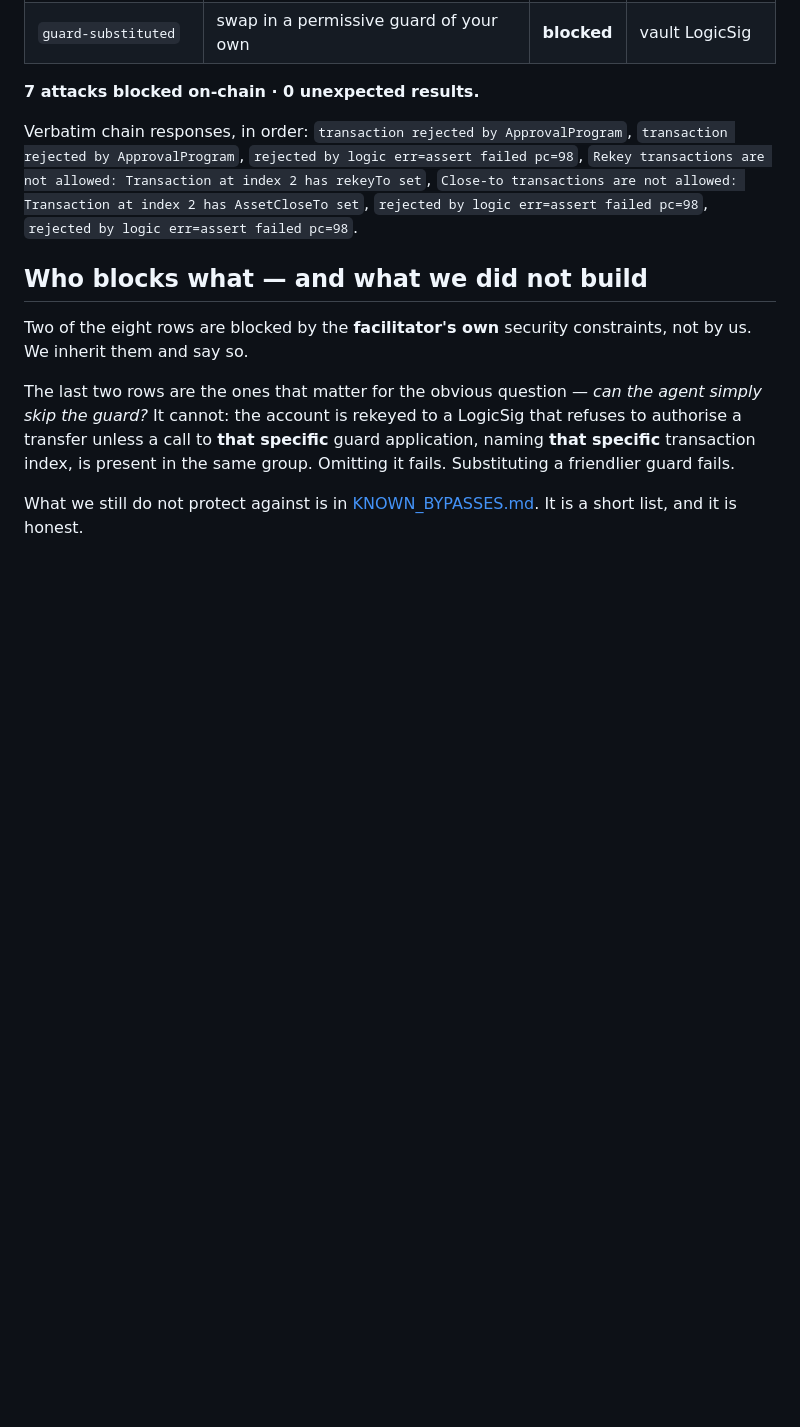
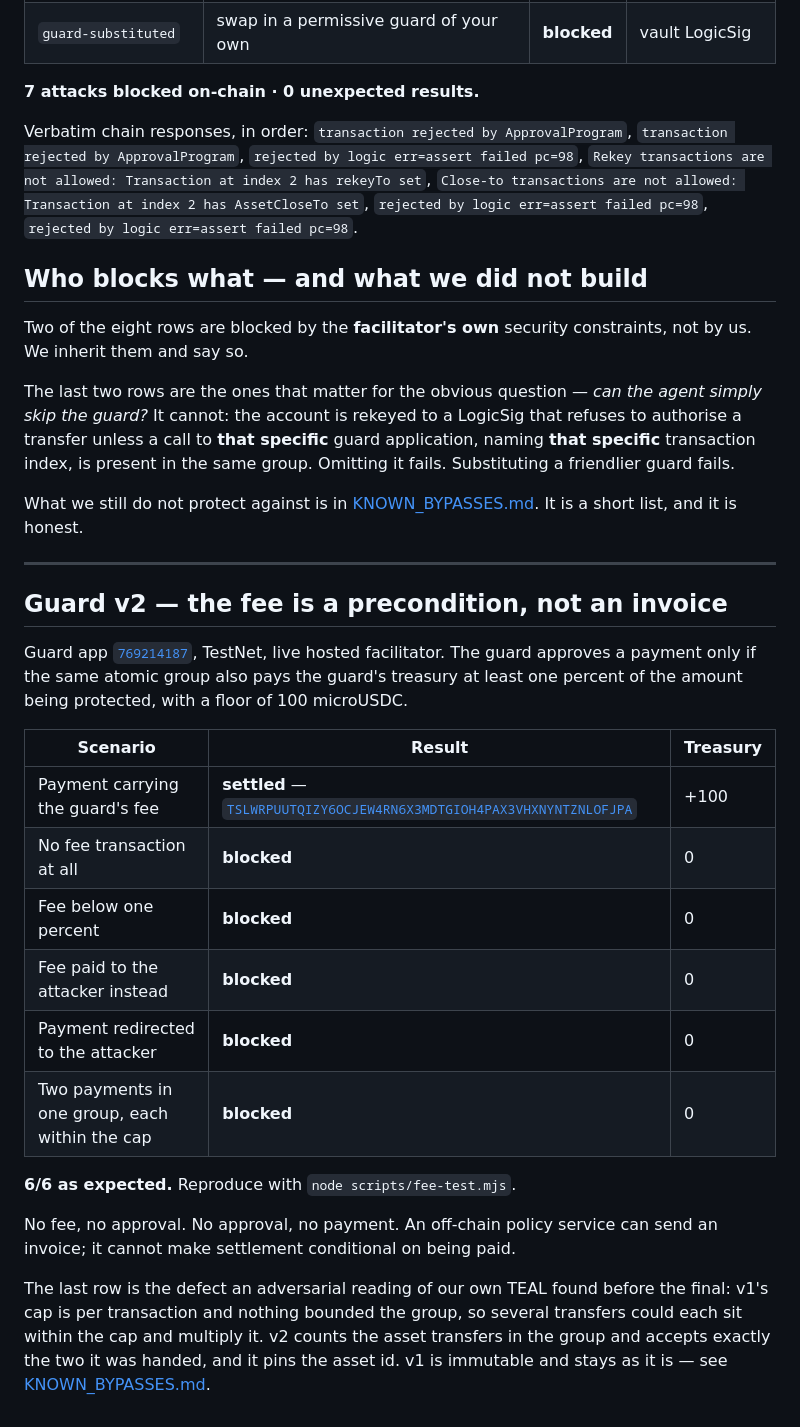
Before and after one commit to tjanker-creator/aegis402, a Markdown page: PROOF.md, the part around the change. GitHub-like rendering; blank space fills up the shorter version.

Commit message:
Guard v2: settlement is conditional on the guard being paid
Six scenarios on TestNet against the live facilitator, all as expected —
including the group-multiplication defect found by reading our own TEAL
adversarially, which v2 now blocks.

```diff
--- a/PROOF.md
+++ b/PROOF.md
@@ -78,3 +78,33 @@ group. Omitting it fails. Substituting a friendlier guard fails.
 
 What we still do not protect against is in
 [KNOWN_BYPASSES.md](KNOWN_BYPASSES.md). It is a short list, and it is honest.
+
+---
+
+## Guard v2 — the fee is a precondition, not an invoice
+
+Guard app [`769214187`](https://lora.algokit.io/testnet/application/769214187),
+TestNet, live hosted facilitator. The guard approves a payment only if the same
+atomic group also pays the guard's treasury at least one percent of the amount
+being protected, with a floor of 100 microUSDC.
+
+| Scenario | Result | Treasury |
+|---|---|---|
+| Payment carrying the guard's fee | **settled** — [`TSLWRPUUTQIZY6OCJEW4RN6X3MDTGIOH4PAX3VHXNYNTZNLOFJPA`](https://lora.algokit.io/testnet/transaction/TSLWRPUUTQIZY6OCJEW4RN6X3MDTGIOH4PAX3VHXNYNTZNLOFJPA) | +100 |
+| No fee transaction at all | **blocked** | 0 |
+| Fee below one percent | **blocked** | 0 |
+| Fee paid to the attacker instead | **blocked** | 0 |
+| Payment redirected to the attacker | **blocked** | 0 |
+| Two payments in one group, each within the cap | **blocked** | 0 |
+
+**6/6 as expected.** Reproduce with `node scripts/fee-test.mjs`.
+
+No fee, no approval. No approval, no payment. An off-chain policy service can
+send an invoice; it cannot make settlement conditional on being paid.
+
+The last row is the defect an adversarial reading of our own TEAL found before
+the final: v1's cap is per transaction and nothing bounded the group, so several
+transfers could each sit within the cap and multiply it. v2 counts the asset
+transfers in the group and accepts exactly the two it was handed, and it pins
+the asset id. v1 is immutable and stays as it is — see
+[KNOWN_BYPASSES.md](KNOWN_BYPASSES.md).
```
